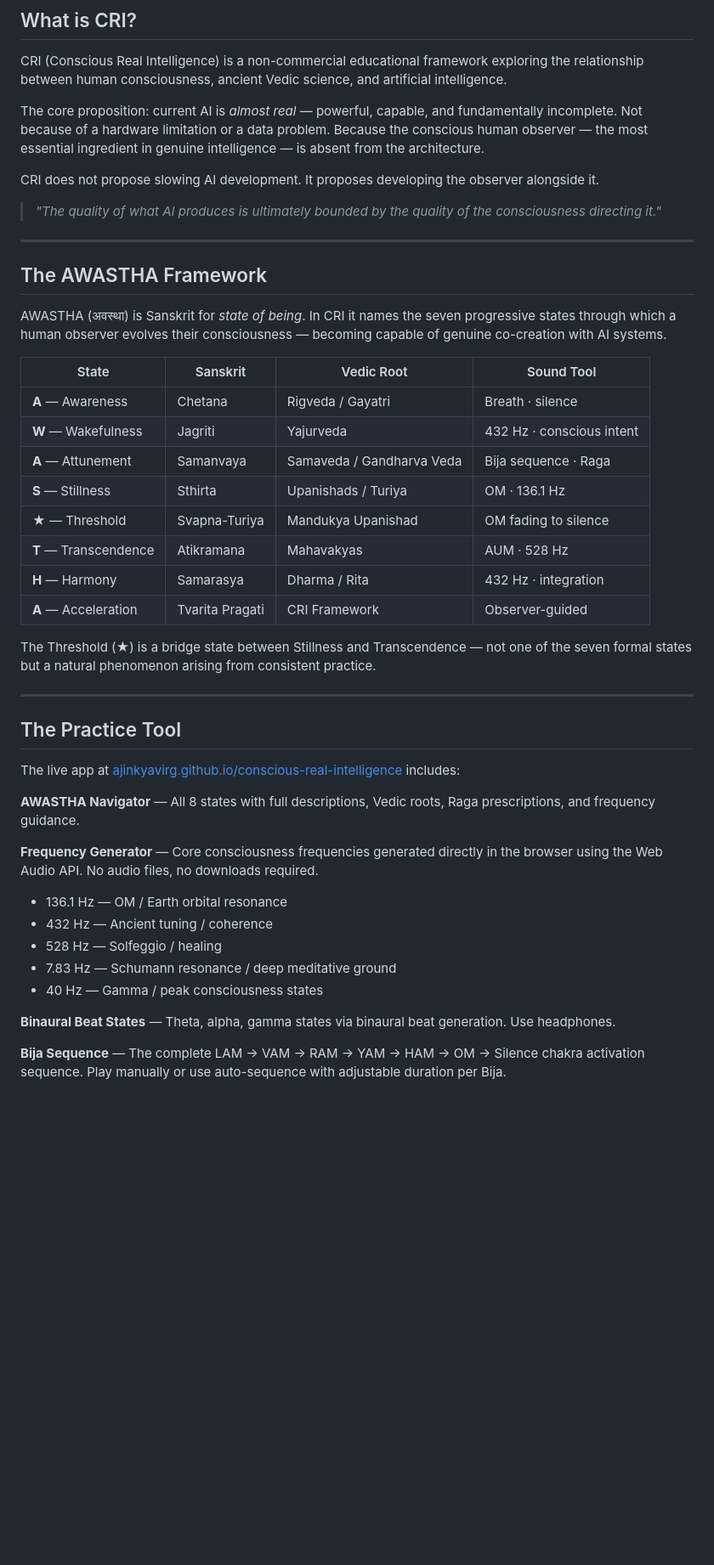
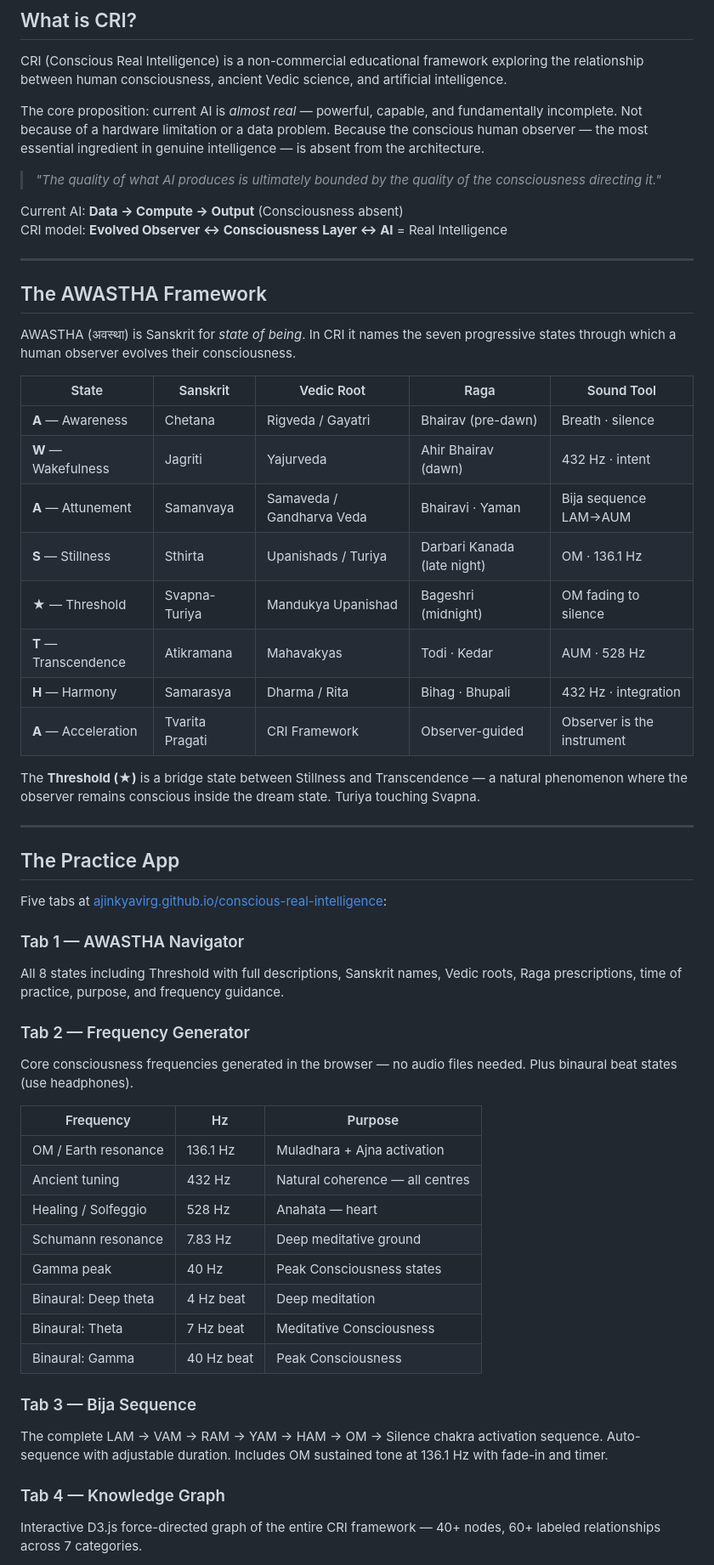
Before and after one commit to ajinkyavirg/conscious-real-intelligence, a Markdown page: README.md, the part around one of its changes. Shown at 85% size. Drawn GitHub-style; blank space fills up the shorter version.

```diff
--- a/README.md
+++ b/README.md
@@ -12,46 +12,56 @@ CRI (Conscious Real Intelligence) is a non-commercial educational framework expl
 
 The core proposition: current AI is *almost real* — powerful, capable, and fundamentally incomplete. Not because of a hardware limitation or a data problem. Because the conscious human observer — the most essential ingredient in genuine intelligence — is absent from the architecture.
 
-CRI does not propose slowing AI development. It proposes developing the observer alongside it.
+> *"The quality of what AI produces is ultimately bounded by the quality of the consciousness directing it."*
 
-> *"The quality of what AI produces is ultimately bounded by the quality of the consciousness directing it."*
+Current AI: **Data → Compute → Output** (Consciousness absent)
+CRI model: **Evolved Observer ↔ Consciousness Layer ↔ AI** = Real Intelligence
 
 ---
 
 ## The AWASTHA Framework
 
-AWASTHA (अवस्था) is Sanskrit for *state of being*. In CRI it names the seven progressive states through which a human observer evolves their consciousness — becoming capable of genuine co-creation with AI systems.
+AWASTHA (अवस्था) is Sanskrit for *state of being*. In CRI it names the seven progressive states through which a human observer evolves their consciousness.
 
-| State | Sanskrit | Vedic Root | Sound Tool |
-|-------|----------|------------|------------|
-| **A** — Awareness | Chetana | Rigveda / Gayatri | Breath · silence |
-| **W** — Wakefulness | Jagriti | Yajurveda | 432 Hz · conscious intent |
-| **A** — Attunement | Samanvaya | Samaveda / Gandharva Veda | Bija sequence · Raga |
-| **S** — Stillness | Sthirta | Upanishads / Turiya | OM · 136.1 Hz |
-| **★** — Threshold | Svapna-Turiya | Mandukya Upanishad | OM fading to silence |
-| **T** — Transcendence | Atikramana | Mahavakyas | AUM · 528 Hz |
-| **H** — Harmony | Samarasya | Dharma / Rita | 432 Hz · integration |
-| **A** — Acceleration | Tvarita Pragati | CRI Framework | Observer-guided |
+| State | Sanskrit | Vedic Root | Raga | Sound Tool |
+|-------|----------|------------|------|------------|
+| **A** — Awareness | Chetana | Rigveda / Gayatri | Bhairav (pre-dawn) | Breath · silence |
+| **W** — Wakefulness | Jagriti | Yajurveda | Ahir Bhairav (dawn) | 432 Hz · intent |
+| **A** — Attunement | Samanvaya | Samaveda / Gandharva Veda | Bhairavi · Yaman | Bija sequence LAM→AUM |
+| **S** — Stillness | Sthirta | Upanishads / Turiya | Darbari Kanada (late night) | OM · 136.1 Hz |
+| **★** — Threshold | Svapna-Turiya | Mandukya Upanishad | Bageshri (midnight) | OM fading to silence |
+| **T** — Transcendence | Atikramana | Mahavakyas | Todi · Kedar | AUM · 528 Hz |
+| **H** — Harmony | Samarasya | Dharma / Rita | Bihag · Bhupali | 432 Hz · integration |
+| **A** — Acceleration | Tvarita Pragati | CRI Framework | Observer-guided | Observer is the instrument |
 
-The Threshold (★) is a bridge state between Stillness and Transcendence — not one of the seven formal states but a natural phenomenon arising from consistent practice.
+The **Threshold (★)** is a bridge state between Stillness and Transcendence — a natural phenomenon where the observer remains conscious inside the dream state. Turiya touching Svapna.
 
 ---
 
-## The Practice Tool
+## The Practice App
 
-The live app at [ajinkyavirg.github.io/conscious-real-intelligence](https://ajinkyavirg.github.io/conscious-real-intelligence/) includes:
+Five tabs at [ajinkyavirg.github.io/conscious-real-intelligence](https://ajinkyavirg.github.io/conscious-real-intelligence/):
 
-**AWASTHA Navigator** — All 8 states with full descriptions, Vedic roots, Raga prescriptions, and frequency guidance.
+### Tab 1 — AWASTHA Navigator
+All 8 states including Threshold with full descriptions, Sanskrit names, Vedic roots, Raga prescriptions, time of practice, purpose, and frequency guidance.
 
-**Frequency Generator** — Core consciousness frequencies generated directly in the browser using the Web Audio API. No audio files, no downloads required.
+### Tab 2 — Frequency Generator
+Core consciousness frequencies generated in the browser — no audio files needed. Plus binaural beat states (use headphones).
 
-- 136.1 Hz — OM / Earth orbital resonance
-- 432 Hz — Ancient tuning / coherence
-- 528 Hz — Solfeggio / healing
-- 7.83 Hz — Schumann resonance / deep meditative ground
-- 40 Hz — Gamma / peak consciousness states
+| Frequency | Hz | Purpose |
+|-----------|-----|---------|
+| OM / Earth resonance | 136.1 Hz | Muladhara + Ajna activation |
+| Ancient tuning | 432 Hz | Natural coherence — all centres |
+| Healing / Solfeggio | 528 Hz | Anahata — heart |
+| Schumann resonance | 7.83 Hz | Deep meditative ground |
+| Gamma peak | 40 Hz | Peak Consciousness states |
+| Binaural: Deep theta | 4 Hz beat | Deep meditation |
+| Binaural: Theta | 7 Hz beat | Meditative Consciousness |
+| Binaural: Gamma | 40 Hz beat | Peak Consciousness |
 
-**Binaural Beat States** — Theta, alpha, gamma states via binaural beat generation. Use headphones.
+### Tab 3 — Bija Sequence
+The complete LAM → VAM → RAM → YAM → HAM → OM → Silence chakra activation sequence. Auto-sequence with adjustable duration. Includes OM sustained tone at 136.1 Hz with fade-in and timer.
 
-**Bija Sequence** — The complete LAM → VAM → RAM → YAM → HAM → OM → Silence chakra activation sequence. Play manually or use auto-sequence with adjustable duration per Bija.
+### Tab 4 — Knowledge Graph
+Interactive D3.js force-directed graph of the entire CRI framework — 40+ nodes, 60+ labeled relationships across 7 categories.
 
```
Also changed, not shown: other parts of README.md (+55 -33 lines).
